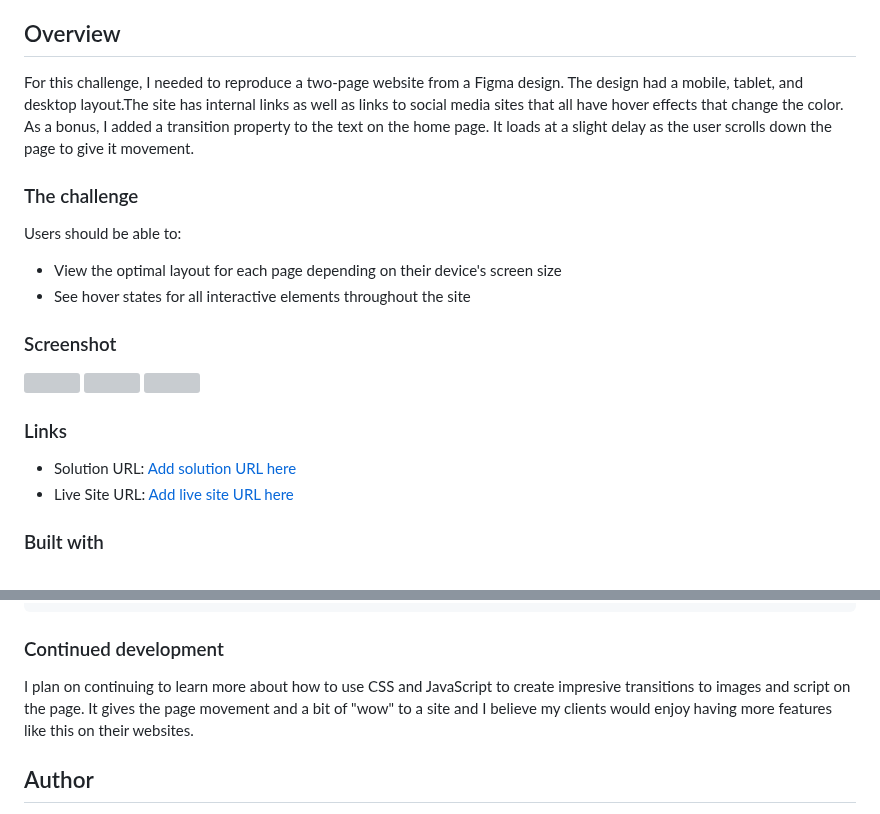
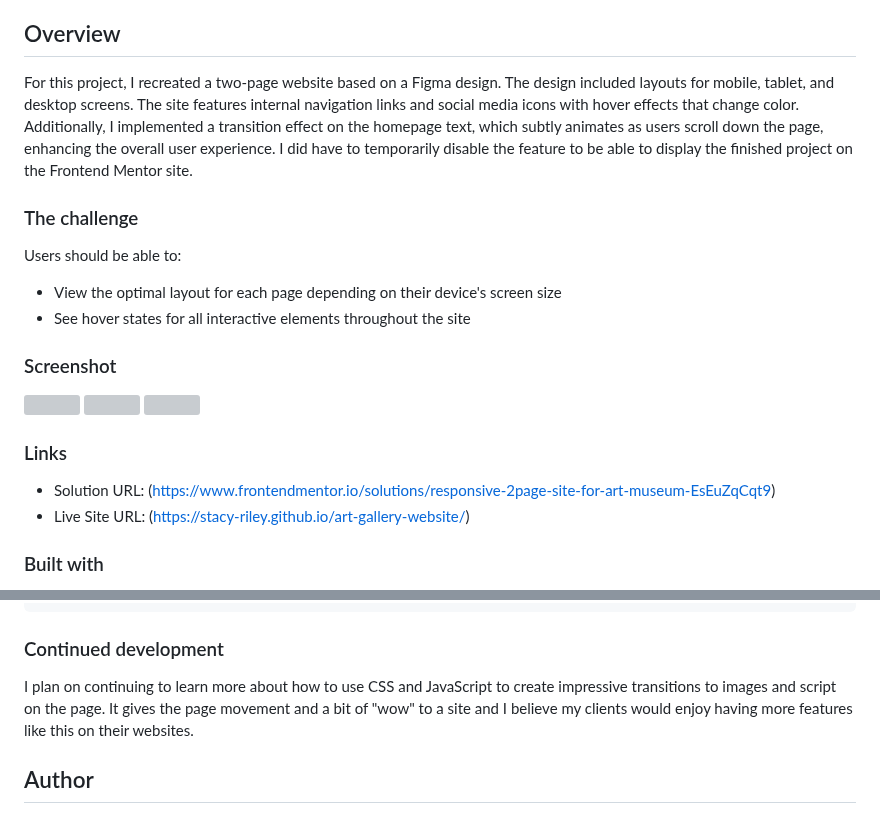
Before and after one commit to Stacy-Riley/art-gallery-website, a Markdown page: README.md, 2 parts joined by grey strips. GitHub-like rendering; grey boxes are pictures that could not be loaded.

Commit message:
Updated notes in readme file

```diff
--- a/README.md
+++ b/README.md
@@ -14,7 +14,7 @@ This is a solution to the [Art gallery website challenge on Frontend Mentor](htt
 - [Author](#author)
 
 ## Overview
-For this challenge, I needed to reproduce a two-page website from a Figma design. The design had a mobile, tablet, and desktop layout.The site has internal links as well as links to social media sites that all have hover effects that change the color. As a bonus, I added a transition property to the text on the home page. It loads at a slight delay as the user scrolls down the page to give it movement.
+For this project, I recreated a two-page website based on a Figma design. The design included layouts for mobile, tablet, and desktop screens. The site features internal navigation links and social media icons with hover effects that change color. Additionally, I implemented a transition effect on the homepage text, which subtly animates as users scroll down the page, enhancing the overall user experience. I did have to temporarily disable the feature to be able to display the finished project on the Frontend Mentor site.
 
 ### The challenge
 
@@ -31,8 +31,8 @@ Users should be able to:
 
 ### Links
 
-- Solution URL: [Add solution URL here](https://www.frontendmentor.io/solutions/responsive-2page-site-for-art-museum-EsEuZqCqt9)
-- Live Site URL: [Add live site URL here](https://stacy-riley.github.io/art-gallery-website/)
+- Solution URL: (https://www.frontendmentor.io/solutions/responsive-2page-site-for-art-museum-EsEuZqCqt9)
+- Live Site URL: (https://stacy-riley.github.io/art-gallery-website/)
 
 ### Built with
 
@@ -116,7 +116,7 @@ window.addEventListener('DOMContentLoaded', function(){
 
 ### Continued development
 
-I plan on continuing to learn more about how to use CSS and JavaScript to create impresive transitions to images and script on the page.  It gives the page movement and a bit of "wow" to a site and I believe my clients would enjoy having more features like this on their websites.
+I plan on continuing to learn more about how to use CSS and JavaScript to create impressive transitions to images and script on the page.  It gives the page movement and a bit of "wow" to a site and I believe my clients would enjoy having more features like this on their websites.
 
 ## Author
 
```
